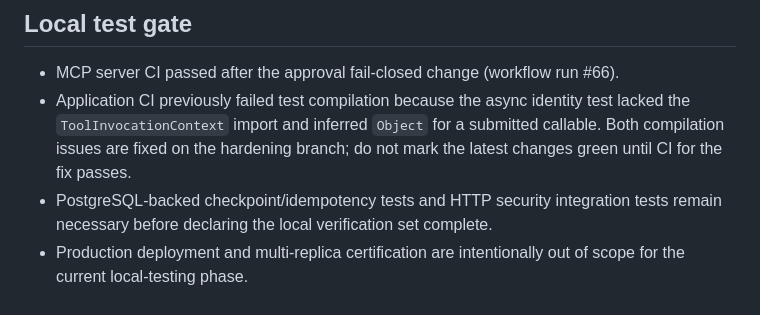
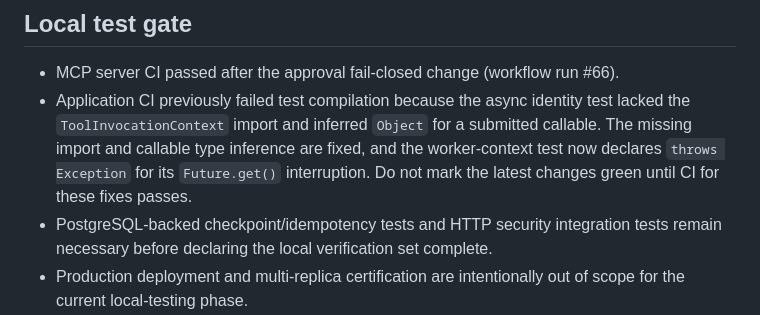
Before and after one commit to muralis456/agentic-trip-ai-mcp-production, a Markdown page: PRODUCTION-READINESS-GAPS.md, the part around the change. Drawn GitHub-style.

Commit message:
Record latest test compilation correction

```diff
--- a/PRODUCTION-READINESS-GAPS.md
+++ b/PRODUCTION-READINESS-GAPS.md
@@ -45,7 +45,7 @@ The expected outcome for every denied case is no provider side effect, a safe us
 ## Local test gate
 
 - MCP server CI passed after the approval fail-closed change (workflow run #66).
-- Application CI previously failed test compilation because the async identity test lacked the `ToolInvocationContext` import and inferred `Object` for a submitted callable. Both compilation issues are fixed on the hardening branch; do not mark the latest changes green until CI for the fix passes.
+- Application CI previously failed test compilation because the async identity test lacked the `ToolInvocationContext` import and inferred `Object` for a submitted callable. The missing import and callable type inference are fixed, and the worker-context test now declares `throws Exception` for its `Future.get()` interruption. Do not mark the latest changes green until CI for these fixes passes.
 - PostgreSQL-backed checkpoint/idempotency tests and HTTP security integration tests remain necessary before declaring the local verification set complete.
 - Production deployment and multi-replica certification are intentionally out of scope for the current local-testing phase.
 
```
